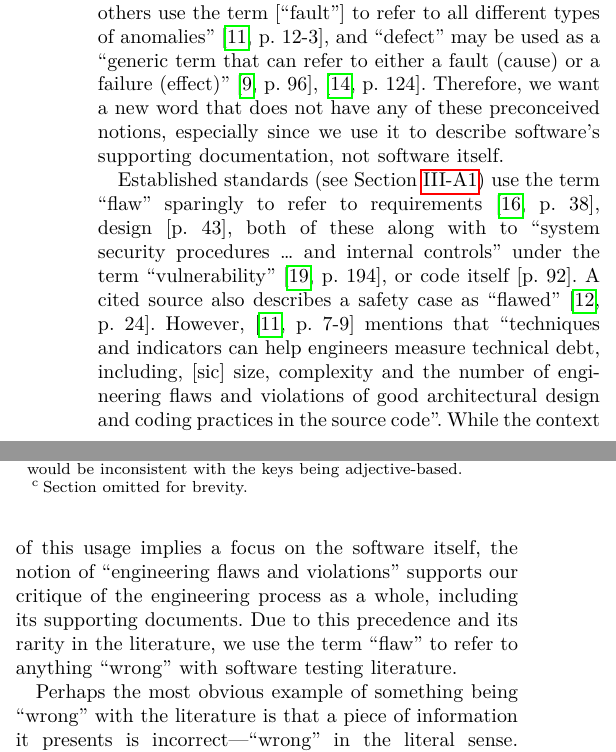
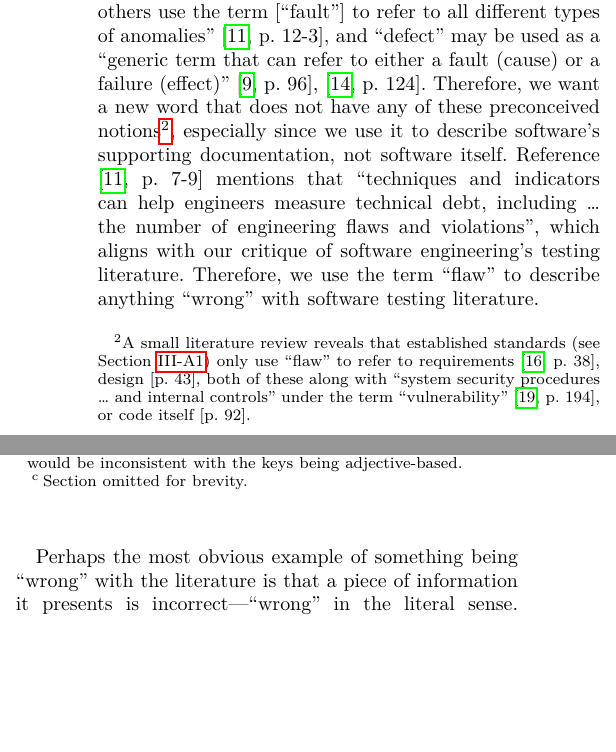
Before and after one commit to samm82/TestingTesting, a LaTeX paper (paper.tex, which reads chapters/02_terminology.tex): two parts of the columns of page 3 of 24, joined at a grey line, cut so that both start at the same text, the shorter picture padded with empty space. The pictures show the PDF file paper.pdf that the author committed with the source.

Commit message:
Reorganize in-depth research of 'flaw' being rare; #140
Minor structure improvements; #146

```diff
--- a/chapters/02_terminology.tex
+++ b/chapters/02_terminology.tex
@@ -29,13 +29,10 @@ or that there is an opportunity to improve it. However, when referring to
 software, many of these words are ``overloaded with too many meanings'':
 ``engineers and others use the term [``fault''] to refer to all different types
 of anomalies'' \citep[p.~12\=/3]{SWEBOK2024}, and \genDefectFlaw{}. Therefore,
-we want a \emph{new} word that does not have any of these preconceived notions,
+we want a \emph{new} word that does not have any of these preconceived notions%
+\footnote{A small literature review reveals that established standards
+    (see \Cref{stds}) only use ``flaw'' to refer to requirements
+    \citep[p.~38]{IEEE2022}, design \citetext{p.~43}, both of these along with
+    ``system security procedures \dots{} and internal controls'' under the term
+    ``vulnerability'' \citep[p.~194]{IEEE2012}, or code itself \citetext{p.~92}.},
 especially since we use it to describe software's supporting documentation, not
-software itself.
-
-Established standards (see \Cref{stds}) use the term ``flaw''
-sparingly to refer to requirements \citep[p.~38]{IEEE2022}, design
-\citetext{p.~43}, both of these along with to ``system security procedures
-\dots{} and internal controls'' under the term ``vulnerability''
-\citep[p.~194]{IEEE2012}, or code itself \citetext{p.~92}. A cited source also
-describes a safety case as ``flawed'' \citep[p.~24]{IEEE2019}%
@@ -44,11 +40,8 @@ However, \citet[p.~7\=/9]{SWEBOK2024} \multiAuthHelper{mention} that
 ``techniques and indicators can help engineers measure technical debt,
-including, [sic] size, complexity and the number of engineering flaws and
-violations of good architectural design and coding practices in the source
-code''. While the context of this usage implies a focus on the software itself,
-the notion of ``engineering flaws and violations'' supports our critique of the
-engineering process as a whole, including its supporting documents. Due to this
-precedence and its rarity in the literature, we use the term ``flaw'' to refer
-to anything ``wrong'' with software testing literature.
+including \dots{} the number of engineering flaws and violations'', which
+aligns with our critique of software engineering's testing literature.
+Therefore, we use the term
+``flaw'' to describe anything ``wrong'' with software testing literature.
 
 Perhaps the most obvious example of something being ``wrong'' with the
 literature is that a piece of information it presents is incorrect---``wrong''
```
Also changed, not shown: paper.pdf, thesis.pdf, chapters/02_terminology.tex (3 more changed lines).
